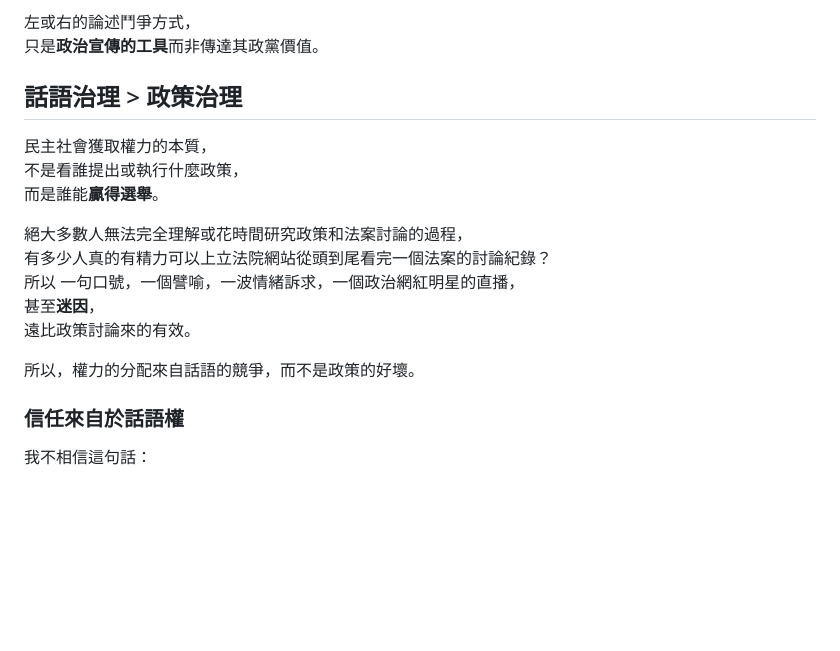
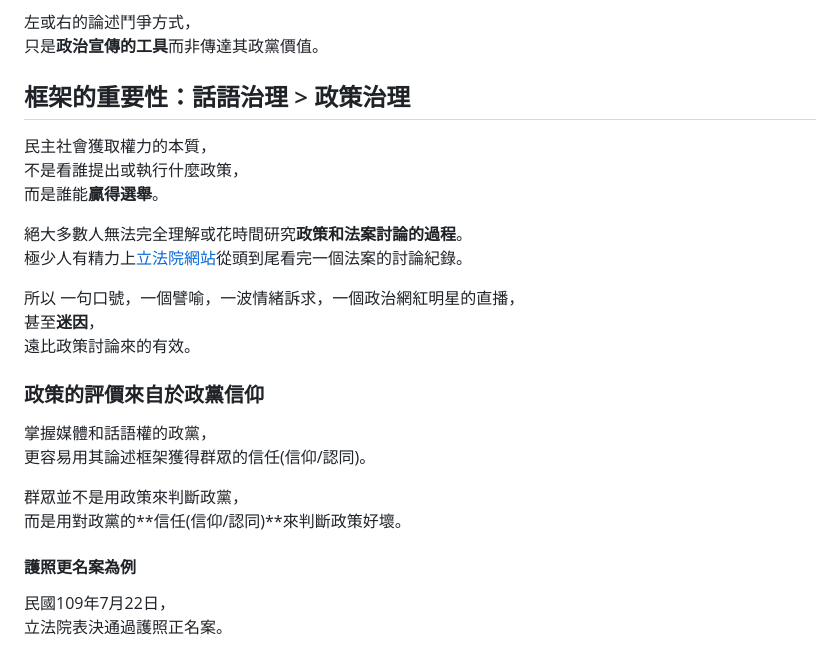
Before and after one commit to py4chen/recall-propaganda-generator, a Markdown page: README.md, the part around the change printed below. Rendered like a GitHub page; blank space fills up the shorter version.

```diff
--- a/README.md
+++ b/README.md
@@ -289,23 +289,29 @@ TODO
 左或右的論述鬥爭方式，<br>
 只是**政治宣傳的工具**而非傳達其政黨價值。<br>
 
-## 話語治理 > 政策治理
+## 框架的重要性：話語治理 > 政策治理
 
 民主社會獲取權力的本質，<br>
 不是看誰提出或執行什麼政策，<br>
 而是誰能**贏得選舉**。<br>
 
-絕大多數人無法完全理解或花時間研究政策和法案討論的過程，<br>
-有多少人真的有精力可以上立法院網站從頭到尾看完一個法案的討論紀錄？<br>
+絕大多數人無法完全理解或花時間研究**政策和法案討論的過程**。<br>
+極少人有精力上[立法院網站](www.ly.gov.tw)從頭到尾看完一個法案的討論紀錄。
+
 所以 一句口號，一個譬喻，一波情緒訴求，一個政治網紅明星的直播，<br>
 甚至**迷因**，<br>
 遠比政策討論來的有效。
 
-所以，權力的分配來自話語的競爭，而不是政策的好壞。
+### 政策的評價來自於政黨信仰
 
-### 信任來自於話語權
+掌握媒體和話語權的政黨，<br>
+更容易用其論述框架獲得群眾的信任(信仰/認同)。
 
+群眾並不是用政策來判斷政黨，<br>
+而是用對政黨的**信任(信仰/認同)**來判斷政策好壞。
 
+#### 護照更名案為例
 
-我不相信這句話：
+民國109年7月22日，<br>
+立法院表決通過護照正名案。<br>
 
```
Also changed, not shown: other parts of README.md (+82 -11 lines), img/bill1.png (added), 2 other files.
